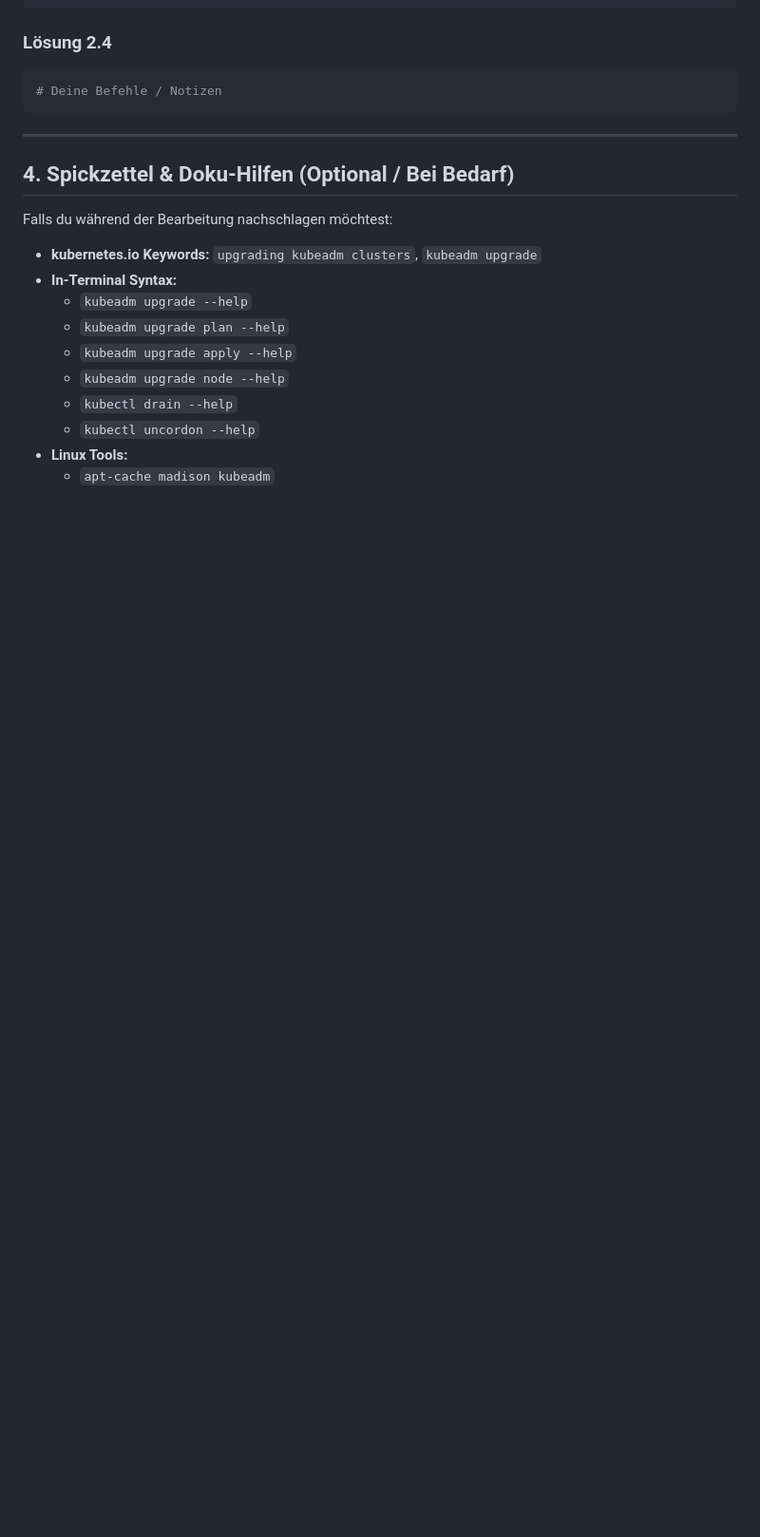
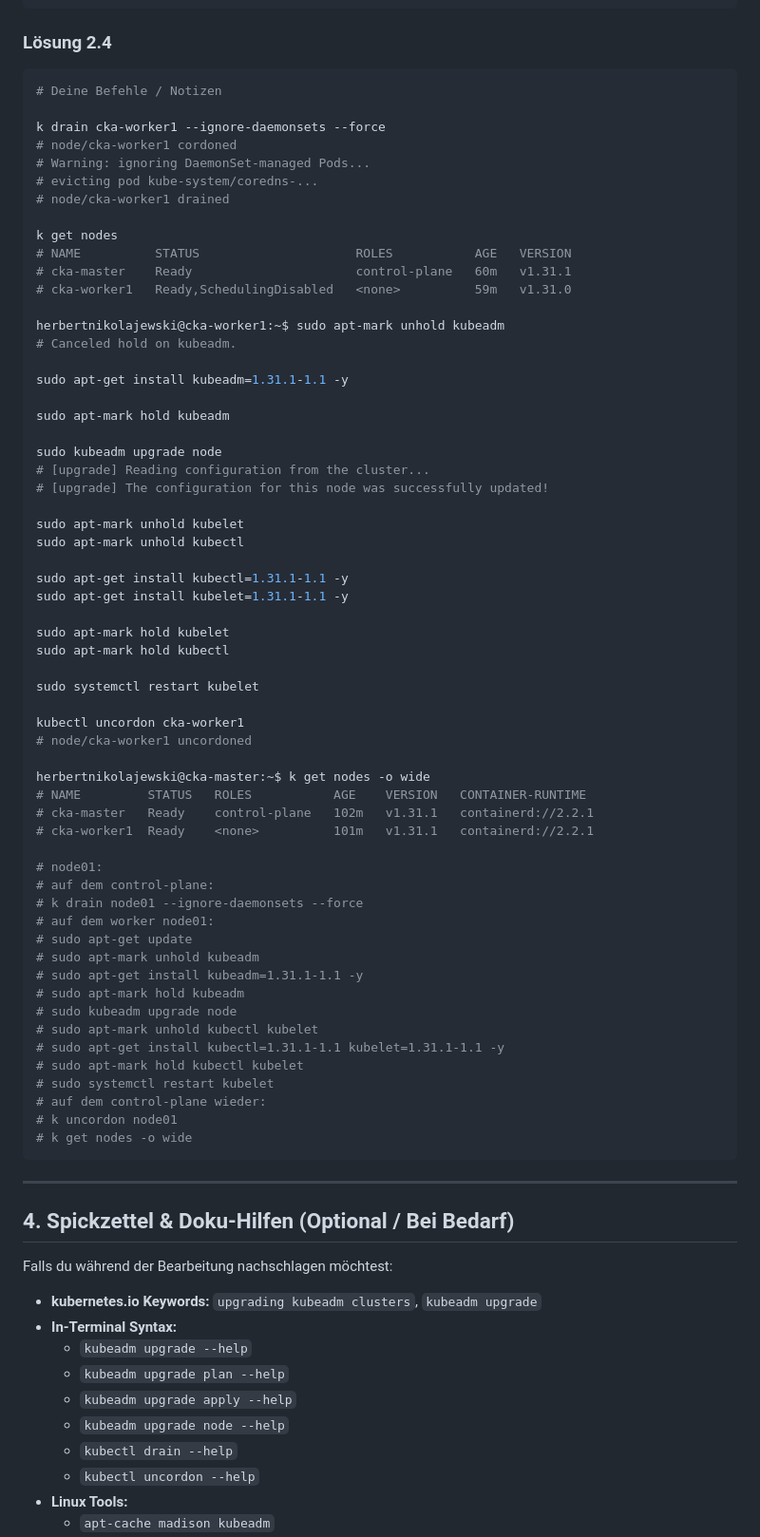
Before and after one commit to herbertnikolajewskidci/k8s-course, a Markdown page: labs/04-cluster-architecture/Aufgabe-2.md, the part around one of its changes. Shown at 95% size. Rendered like a GitHub page; blank space fills up the shorter version.

````diff
--- a/labs/04-cluster-architecture/Aufgabe-2.md
+++ b/labs/04-cluster-architecture/Aufgabe-2.md
@@ -171,6 +217,64 @@ Downtime für bestehende Deployments erfolgen.
 
 ```bash
 # Deine Befehle / Notizen
+
+k drain cka-worker1 --ignore-daemonsets --force
+# node/cka-worker1 cordoned
+# Warning: ignoring DaemonSet-managed Pods...
+# evicting pod kube-system/coredns-...
+# node/cka-worker1 drained
+
+k get nodes
+# NAME          STATUS                     ROLES           AGE   VERSION
+# cka-master    Ready                      control-plane   60m   v1.31.1
+# cka-worker1   Ready,SchedulingDisabled   <none>          59m   v1.31.0
+
+herbertnikolajewski@cka-worker1:~$ sudo apt-mark unhold kubeadm
+# Canceled hold on kubeadm.
+
+sudo apt-get install kubeadm=1.31.1-1.1 -y
+
+sudo apt-mark hold kubeadm
+
+sudo kubeadm upgrade node
+# [upgrade] Reading configuration from the cluster...
+# [upgrade] The configuration for this node was successfully updated!
+
+sudo apt-mark unhold kubelet
+sudo apt-mark unhold kubectl
+
+sudo apt-get install kubectl=1.31.1-1.1 -y
+sudo apt-get install kubelet=1.31.1-1.1 -y
+
+sudo apt-mark hold kubelet
+sudo apt-mark hold kubectl
+
+sudo systemctl restart kubelet
+
+kubectl uncordon cka-worker1
+# node/cka-worker1 uncordoned
+
+herbertnikolajewski@cka-master:~$ k get nodes -o wide
+# NAME         STATUS   ROLES           AGE    VERSION   CONTAINER-RUNTIME
+# cka-master   Ready    control-plane   102m   v1.31.1   containerd://2.2.1
+# cka-worker1  Ready    <none>          101m   v1.31.1   containerd://2.2.1
+
+# node01:
+# auf dem control-plane:
+# k drain node01 --ignore-daemonsets --force
+# auf dem worker node01:
+# sudo apt-get update
+# sudo apt-mark unhold kubeadm
+# sudo apt-get install kubeadm=1.31.1-1.1 -y
+# sudo apt-mark hold kubeadm
+# sudo kubeadm upgrade node
+# sudo apt-mark unhold kubectl kubelet
+# sudo apt-get install kubectl=1.31.1-1.1 kubelet=1.31.1-1.1 -y
+# sudo apt-mark hold kubectl kubelet
+# sudo systemctl restart kubelet
+# auf dem control-plane wieder:
+# k uncordon node01
+# k get nodes -o wide
 ```
 
 ---
````
Also changed, not shown: other parts of labs/04-cluster-architecture/Aufgabe-2.md (+108 -3 lines).
